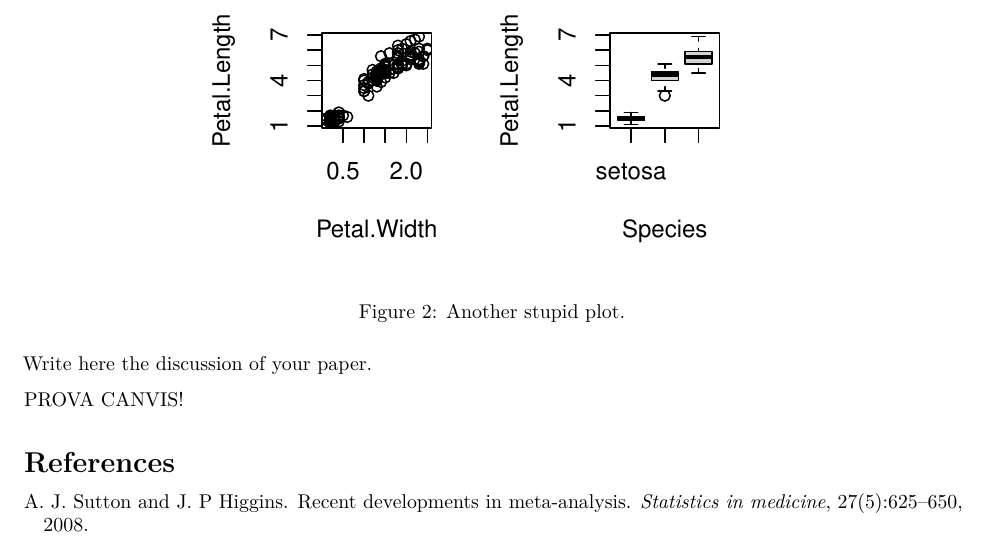
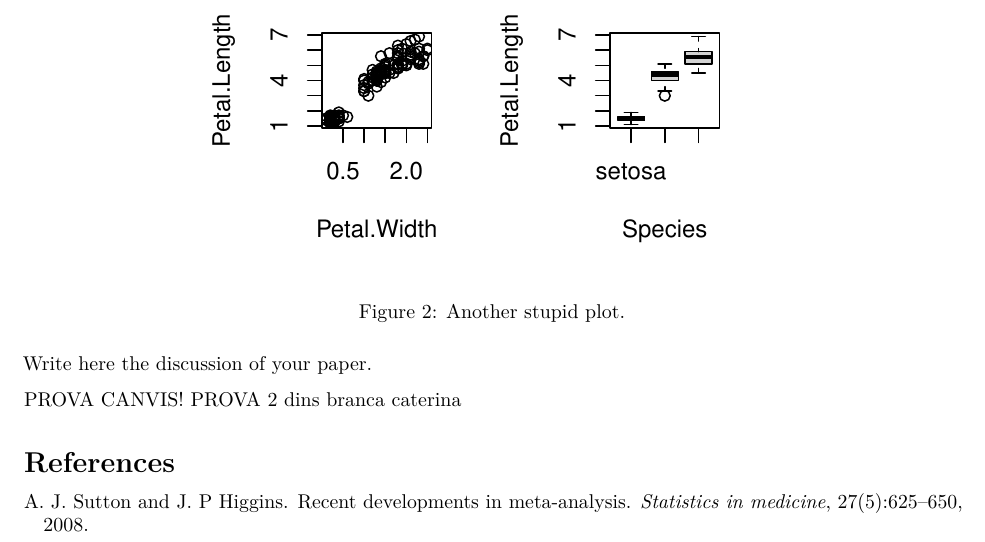
Before and after one commit to Anearamburu/Clues_for_a_cool_paper, an R Markdown document (paper.Rmd): part of page 4 of 4, cut so that both start at the same text. Rendered offline with R 4.5, knitr and Pandoc, then LaTeX, with nearby package versions.

Commit message:
Update paper.Rmd
canvis discussió2

```diff
--- a/paper.Rmd
+++ b/paper.Rmd
@@ -100,3 +100,4 @@ with(iris, plot(Petal.Length ~ Petal.Width * Species))
 Write here the discussion of your paper.
 
 PROVA CANVIS!
+PROVA 2 dins branca caterina
```
